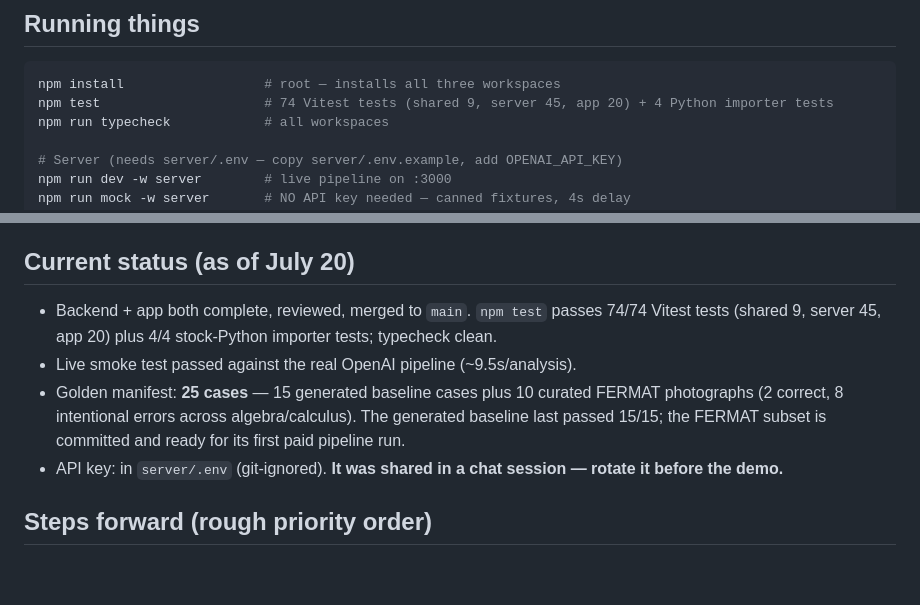
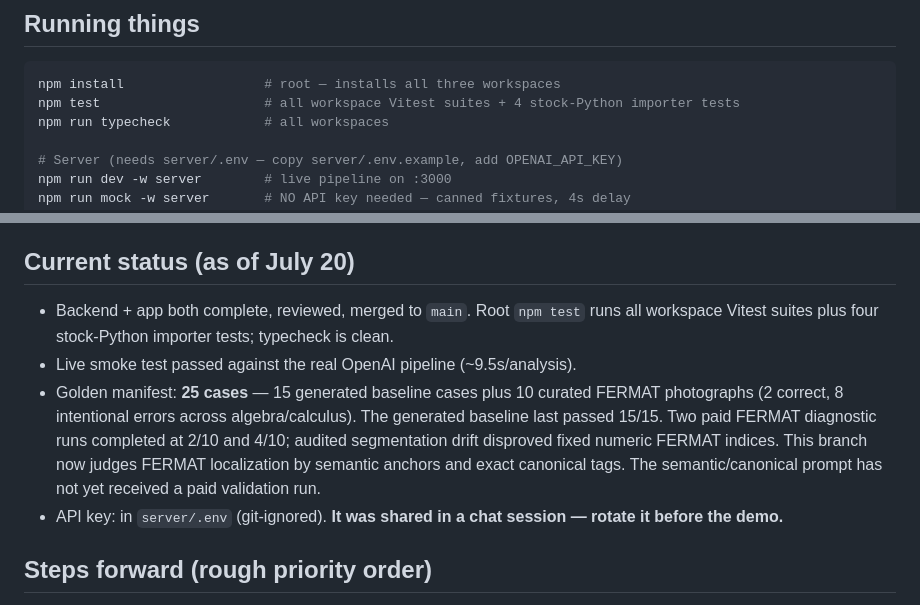
Before and after one commit to Johaan-Mannanal/snap-a-mistake, a Markdown page: README.md, 2 parts joined by grey strips. Drawn GitHub-style; blank space fills up the shorter version.

Commit message:
docs: document semantic FERMAT gate

````diff
--- a/README.md
+++ b/README.md
@@ -37,7 +37,7 @@ Every task was implemented via fresh-agent TDD with a two-stage review (spec com
 
 ```bash
 npm install                  # root — installs all three workspaces
-npm test                     # 74 Vitest tests (shared 9, server 45, app 20) + 4 Python importer tests
+npm test                     # all workspace Vitest suites + 4 stock-Python importer tests
 npm run typecheck            # all workspaces
 
 # Server (needs server/.env — copy server/.env.example, add OPENAI_API_KEY)
@@ -62,9 +62,9 @@ needed for the importer tests.
 
 ## Current status (as of July 20)
 
-- Backend + app both complete, reviewed, merged to `main`. `npm test` passes 74/74 Vitest tests (shared 9, server 45, app 20) plus 4/4 stock-Python importer tests; typecheck clean.
+- Backend + app both complete, reviewed, merged to `main`. Root `npm test` runs all workspace Vitest suites plus four stock-Python importer tests; typecheck is clean.
 - Live smoke test passed against the real OpenAI pipeline (~9.5s/analysis).
-- Golden manifest: **25 cases** — 15 generated baseline cases plus 10 curated FERMAT photographs (2 correct, 8 intentional errors across algebra/calculus). The generated baseline last passed 15/15; the FERMAT subset is committed and ready for its first paid pipeline run.
+- Golden manifest: **25 cases** — 15 generated baseline cases plus 10 curated FERMAT photographs (2 correct, 8 intentional errors across algebra/calculus). The generated baseline last passed 15/15. Two paid FERMAT diagnostic runs completed at 2/10 and 4/10; audited segmentation drift disproved fixed numeric FERMAT indices. This branch now judges FERMAT localization by semantic anchors and exact canonical tags. The semantic/canonical prompt has not yet received a paid validation run.
 - API key: in `server/.env` (git-ignored). **It was shared in a chat session — rotate it before the demo.**
 
 ## Steps forward (rough priority order)
````
Also changed, not shown: .superpowers/sdd/task-2-report.md (deleted, +0 -51 lines), .superpowers/sdd/task-3-report.md (deleted, +0 -25 lines).
